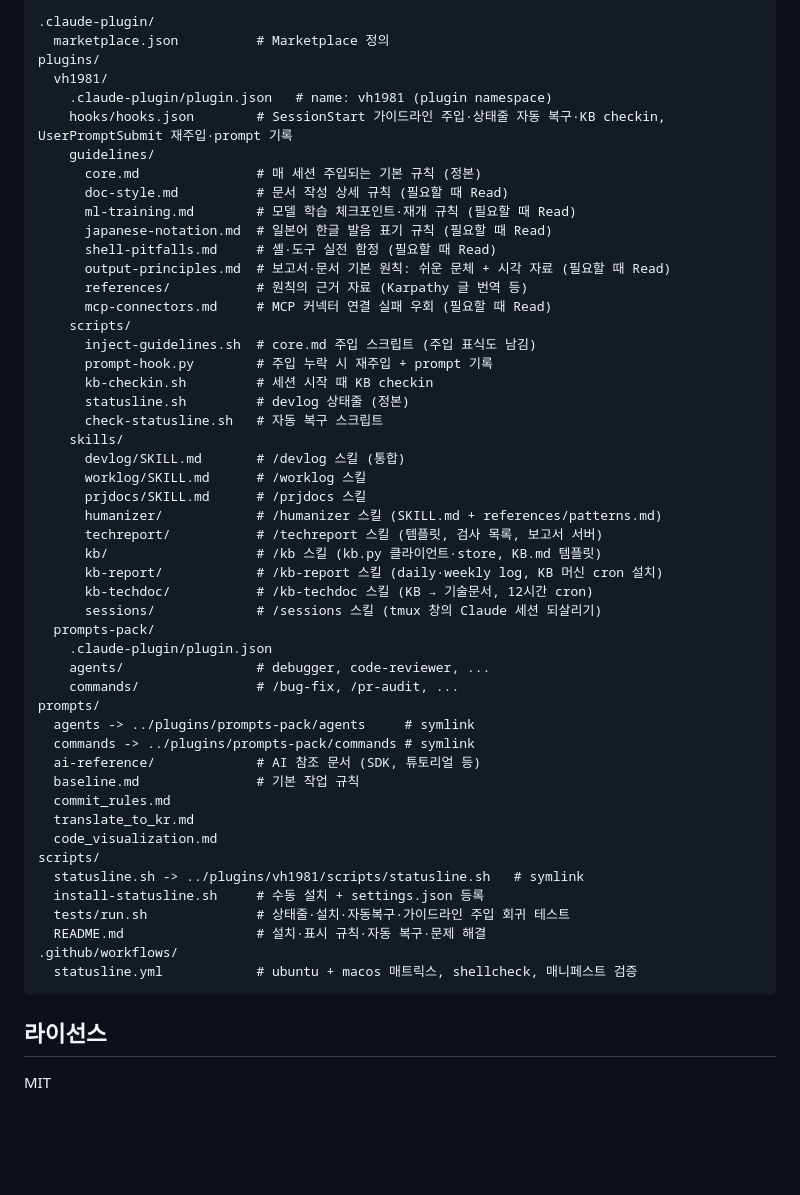
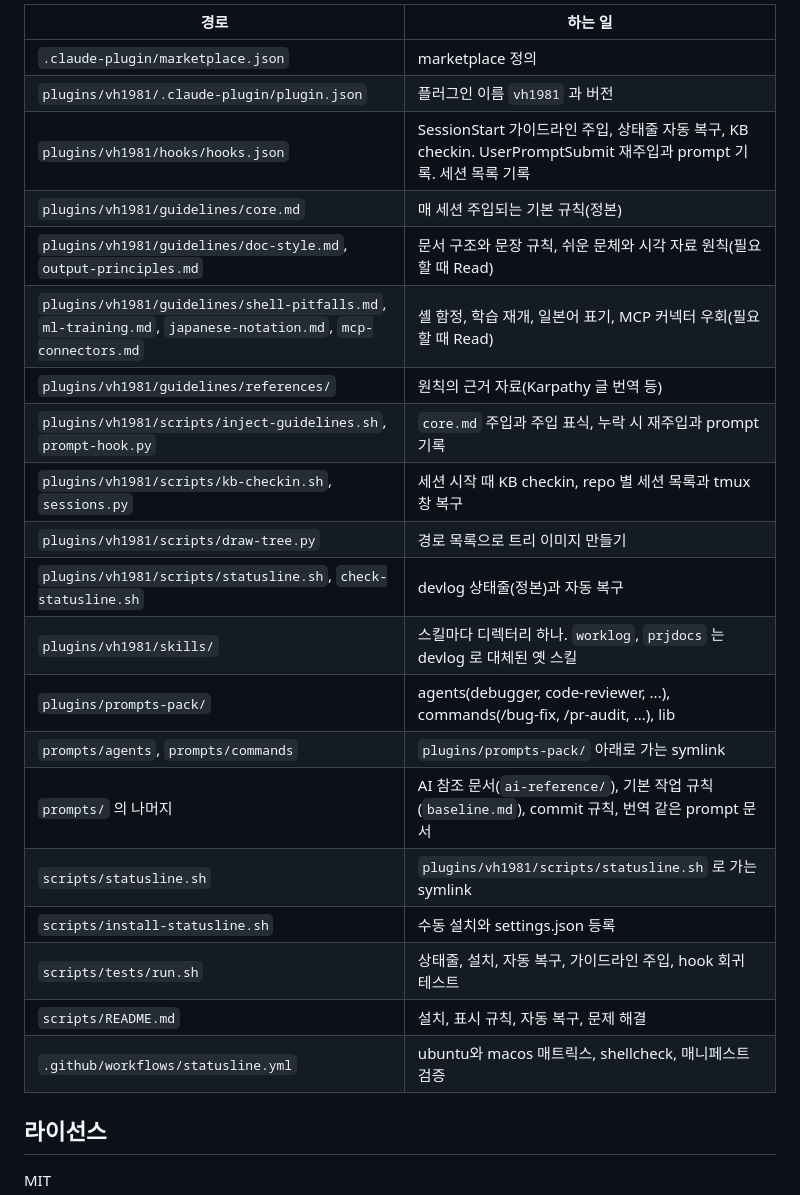
Before and after one commit to vincenthanna/vh1981_skills, a Markdown page: README.md, the part around one of its changes. Drawn GitHub-style; blank space fills up the shorter version.

````diff
--- a/README.md
+++ b/README.md
@@ -446,55 +512,27 @@ claude --plugin-dir /path/to/vh1981_skills/plugins/prompts-pack
 ```
-.claude-plugin/
-  marketplace.json          # Marketplace 정의
-plugins/
-  vh1981/
-    .claude-plugin/plugin.json   # name: vh1981 (plugin namespace)
-    hooks/hooks.json        # SessionStart 가이드라인 주입·상태줄 자동 복구·KB checkin, UserPromptSubmit 재주입·prompt 기록
-    guidelines/
-      core.md               # 매 세션 주입되는 기본 규칙 (정본)
-      doc-style.md          # 문서 작성 상세 규칙 (필요할 때 Read)
-      ml-training.md        # 모델 학습 체크포인트·재개 규칙 (필요할 때 Read)
-      japanese-notation.md  # 일본어 한글 발음 표기 규칙 (필요할 때 Read)
-      shell-pitfalls.md     # 셸·도구 실전 함정 (필요할 때 Read)
-      output-principles.md  # 보고서·문서 기본 원칙: 쉬운 문체 + 시각 자료 (필요할 때 Read)
-      references/           # 원칙의 근거 자료 (Karpathy 글 번역 등)
-      mcp-connectors.md     # MCP 커넥터 연결 실패 우회 (필요할 때 Read)
-    scripts/
-      inject-guidelines.sh  # core.md 주입 스크립트 (주입 표식도 남김)
-      prompt-hook.py        # 주입 누락 시 재주입 + prompt 기록
-      kb-checkin.sh         # 세션 시작 때 KB checkin
-      statusline.sh         # devlog 상태줄 (정본)
-      check-statusline.sh   # 자동 복구 스크립트
-    skills/
-      devlog/SKILL.md       # /devlog 스킬 (통합)
-      worklog/SKILL.md      # /worklog 스킬
-      prjdocs/SKILL.md      # /prjdocs 스킬
-      humanizer/            # /humanizer 스킬 (SKILL.md + references/patterns.md)
-      techreport/           # /techreport 스킬 (템플릿, 검사 목록, 보고서 서버)
-      kb/                   # /kb 스킬 (kb.py 클라이언트·store, KB.md 템플릿)
-      kb-report/            # /kb-report 스킬 (daily·weekly log, KB 머신 cron 설치)
-      kb-techdoc/           # /kb-techdoc 스킬 (KB → 기술문서, 12시간 cron)
-      sessions/             # /sessions 스킬 (tmux 창의 Claude 세션 되살리기)
-  prompts-pack/
-    .claude-plugin/plugin.json
-    agents/                 # debugger, code-reviewer, ...
-    commands/               # /bug-fix, /pr-audit, ...
-prompts/
-  agents -> ../plugins/prompts-pack/agents     # symlink
-  commands -> ../plugins/prompts-pack/commands # symlink
-  ai-reference/             # AI 참조 문서 (SDK, 튜토리얼 등)
-  baseline.md               # 기본 작업 규칙
-  commit_rules.md
-  translate_to_kr.md
-  code_visualization.md
-scripts/
-  statusline.sh -> ../plugins/vh1981/scripts/statusline.sh   # symlink
-  install-statusline.sh     # 수동 설치 + settings.json 등록
-  tests/run.sh              # 상태줄·설치·자동복구·가이드라인 주입 회귀 테스트
-  README.md                 # 설치·표시 규칙·자동 복구·문제 해결
-.github/workflows/
-  statusline.yml            # ubuntu + macos 매트릭스, shellcheck, 매니페스트 검증
-```
+
+| 경로 | 하는 일 |
+|---|---|
+| `.claude-plugin/marketplace.json` | marketplace 정의 |
+| `plugins/vh1981/.claude-plugin/plugin.json` | 플러그인 이름 `vh1981` 과 버전 |
+| `plugins/vh1981/hooks/hooks.json` | SessionStart 가이드라인 주입, 상태줄 자동 복구, KB checkin. UserPromptSubmit 재주입과 prompt 기록. 세션 목록 기록 |
+| `plugins/vh1981/guidelines/core.md` | 매 세션 주입되는 기본 규칙(정본) |
+| `plugins/vh1981/guidelines/doc-style.md`, `output-principles.md` | 문서 구조와 문장 규칙, 쉬운 문체와 시각 자료 원칙(필요할 때 Read) |
+| `plugins/vh1981/guidelines/shell-pitfalls.md`, `ml-training.md`, `japanese-notation.md`, `mcp-connectors.md` | 셸 함정, 학습 재개, 일본어 표기, MCP 커넥터 우회(필요할 때 Read) |
+| `plugins/vh1981/guidelines/references/` | 원칙의 근거 자료(Karpathy 글 번역 등) |
+| `plugins/vh1981/scripts/inject-guidelines.sh`, `prompt-hook.py` | `core.md` 주입과 주입 표식, 누락 시 재주입과 prompt 기록 |
+| `plugins/vh1981/scripts/kb-checkin.sh`, `sessions.py` | 세션 시작 때 KB checkin, repo 별 세션 목록과 tmux 창 복구 |
+| `plugins/vh1981/scripts/draw-tree.py` | 경로 목록으로 트리 이미지 만들기 |
+| `plugins/vh1981/scripts/statusline.sh`, `check-statusline.sh` | devlog 상태줄(정본)과 자동 복구 |
+| `plugins/vh1981/skills/` | 스킬마다 디렉터리 하나. `worklog`, `prjdocs` 는 devlog 로 대체된 옛 스킬 |
+| `plugins/prompts-pack/` | agents(debugger, code-reviewer, ...), commands(/bug-fix, /pr-audit, ...), lib |
+| `prompts/agents`, `prompts/commands` | `plugins/prompts-pack/` 아래로 가는 symlink |
+| `prompts/` 의 나머지 | AI 참조 문서(`ai-reference/`), 기본 작업 규칙(`baseline.md`), commit 규칙, 번역 같은 prompt 문서 |
+| `scripts/statusline.sh` | `plugins/vh1981/scripts/statusline.sh` 로 가는 symlink |
+| `scripts/install-statusline.sh` | 수동 설치와 settings.json 등록 |
+| `scripts/tests/run.sh` | 상태줄, 설치, 자동 복구, 가이드라인 주입, hook 회귀 테스트 |
+| `scripts/README.md` | 설치, 표시 규칙, 자동 복구, 문제 해결 |
+| `.github/workflows/statusline.yml` | ubuntu와 macos 매트릭스, shellcheck, 매니페스트 검증 |
 
 ## 라이선스
 
````
Also changed, not shown: other parts of README.md (+66 -0 lines).
